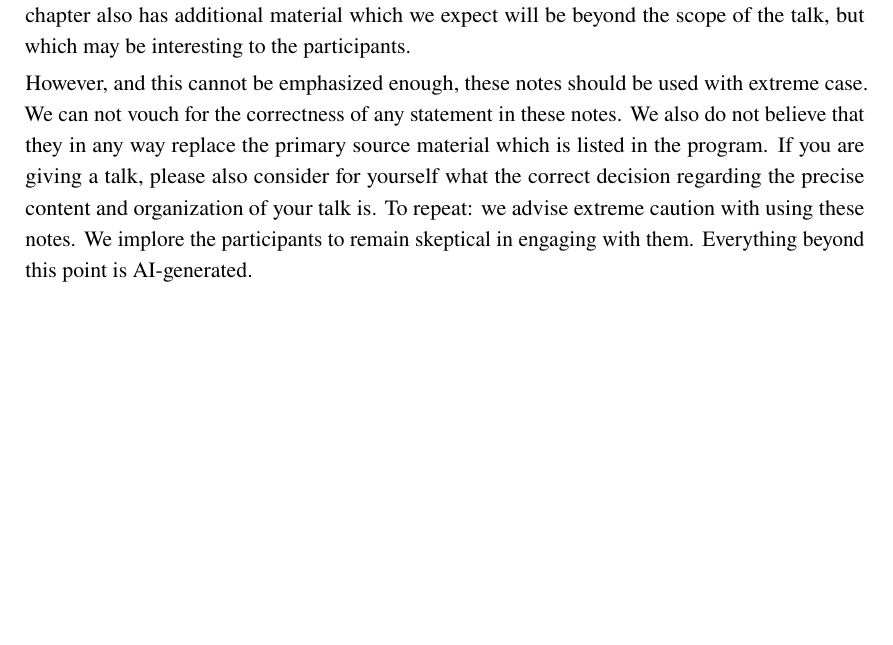
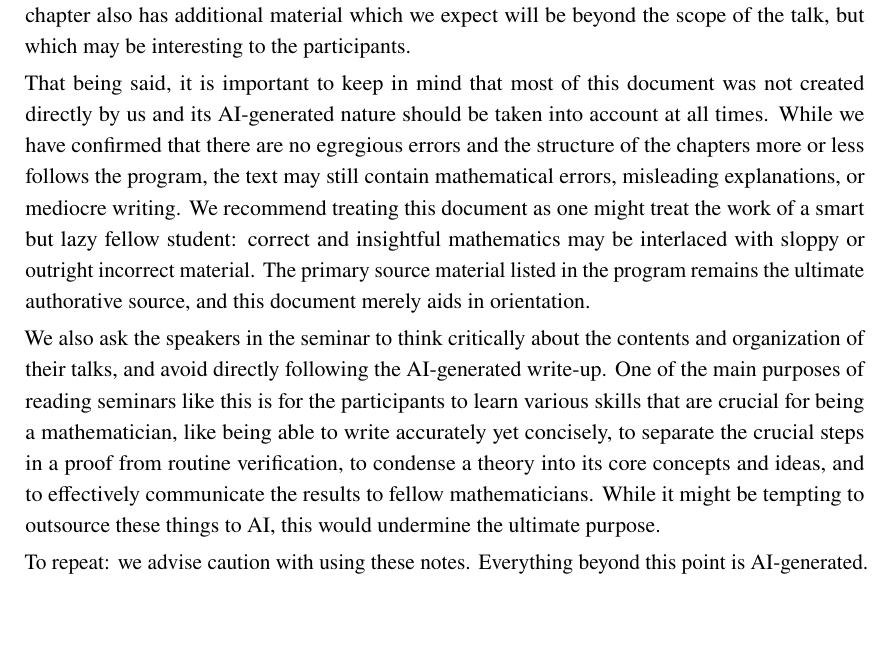
Before and after one commit to BastiaanCnossen/Derived-manifolds, a LaTeX thesis (main.tex, which reads preamble.tex): part of page 11 of 131, cut so that both start at the same text. Compiled offline with pdfLaTeX.

Commit message:
Further edit disclaimer

```diff
--- a/main.tex
+++ b/main.tex
@@ -165,9 +165,13 @@ Each talk lasts 90 minutes, including questions from the audience.
 
 These notes are AI-generated via Codex, model GPT-6 Astra. They were made in response to the program for the MIGOS seminar on derived manifolds held at the university of Regensburg in the winter semester 2026/27.
 
-Each chapter is a draft of the corresponding seminar talk. We originally generated these notes to aid us in working out the details of the program and to ensure each talk was feasable. However we have decided to publicly share them because they could be a valuable resource for participants for reviewing the content of the seminar, finding precise references and drafting their talks. Each chapter also has additional material which we expect will be beyond the scope of the talk, but which may be interesting to the participants.
+Each chapter is a draft of the corresponding seminar talk. We originally generated these notes to aid us in working out the details of the program and to ensure each talk was feasable. We have decided to publicly share them because they could be a valuable resource for participants for reviewing the content of the seminar, finding precise references and drafting their talks. Each chapter also has additional material which we expect will be beyond the scope of the talk, but which may be interesting to the participants.
 
-However, and this cannot be emphasized enough, these notes should be used with extreme case. We can not vouch for the correctness of any statement in these notes. We also do not believe that they in any way replace the primary source material which is listed in the program. If you are giving a talk, please also consider for yourself what the correct decision regarding the precise content and organization of your talk is. To repeat: we advise extreme caution with using these notes. We implore the participants to remain skeptical in engaging with them. Everything beyond this point is AI-generated.
+That being said, it is important to keep in mind that most of this document was not created directly by us and its AI-generated nature should be taken into account at all times. While we have confirmed that there are no egregious errors and the structure of the chapters more or less follows the program, the text may still contain mathematical errors, misleading explanations, or mediocre writing. We recommend treating this document as one might treat the work of a smart but lazy fellow student: correct and insightful mathematics may be interlaced with sloppy or outright incorrect material. The primary source material listed in the program remains the ultimate authorative source, and this document merely aids in orientation.
+
+We also ask the speakers in the seminar to think critically about the contents and organization of their talks, and avoid directly following the AI-generated write-up. One of the main purposes of reading seminars like this is for the participants to learn various skills that are crucial for being a mathematician, like being able to write accurately yet concisely, to separate the crucial steps in a proof from routine verification, to condense a theory into its core concepts and ideas, and to effectively communicate the results to fellow mathematicians. While it might be tempting to outsource these things to AI, this would undermine the ultimate purpose.
+
+To repeat: we advise caution with using these notes. Everything beyond this point is AI-generated.
 
 \chapter*{Conventions}
 \addcontentsline{toc}{chapter}{Conventions}
--- a/preamble.tex
+++ b/preamble.tex
@@ -55,7 +55,7 @@
 \addbibresource{Bibliography.bib}
 
 % Basic notation. Add project-specific notation only when it is first used.
-\newcommand{\Cinfty}{C^\infty}
+\newcommand{\Cinfty}{\ensuremath{C^\infty}}
 \newcommand{\R}{\mathbb{R}}
 \newcommand{\N}{\mathbb{N}}
 \newcommand{\Z}{\mathbb{Z}}
```
